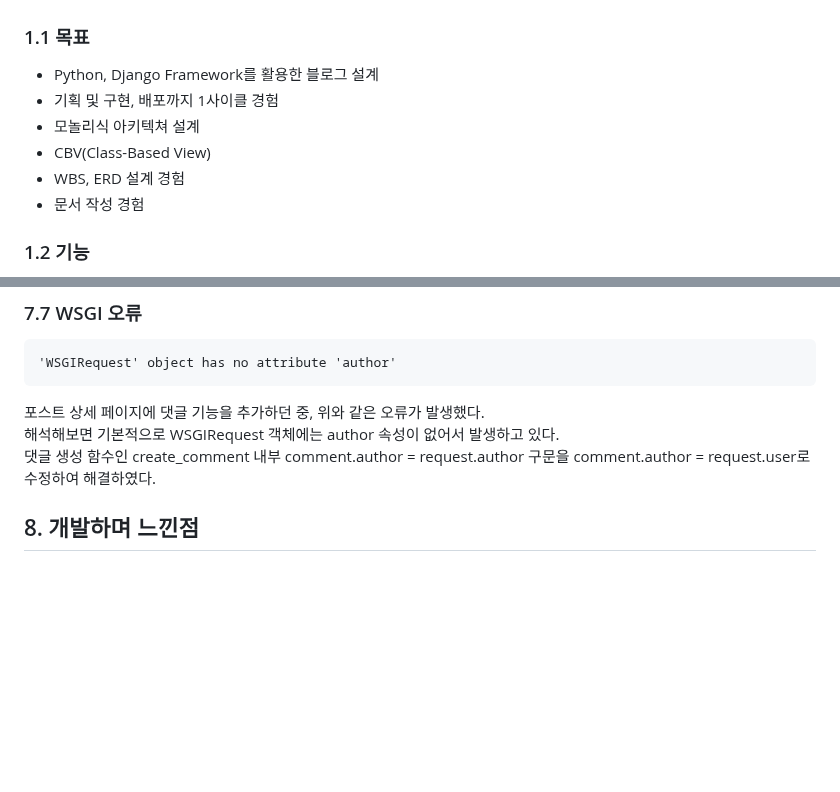
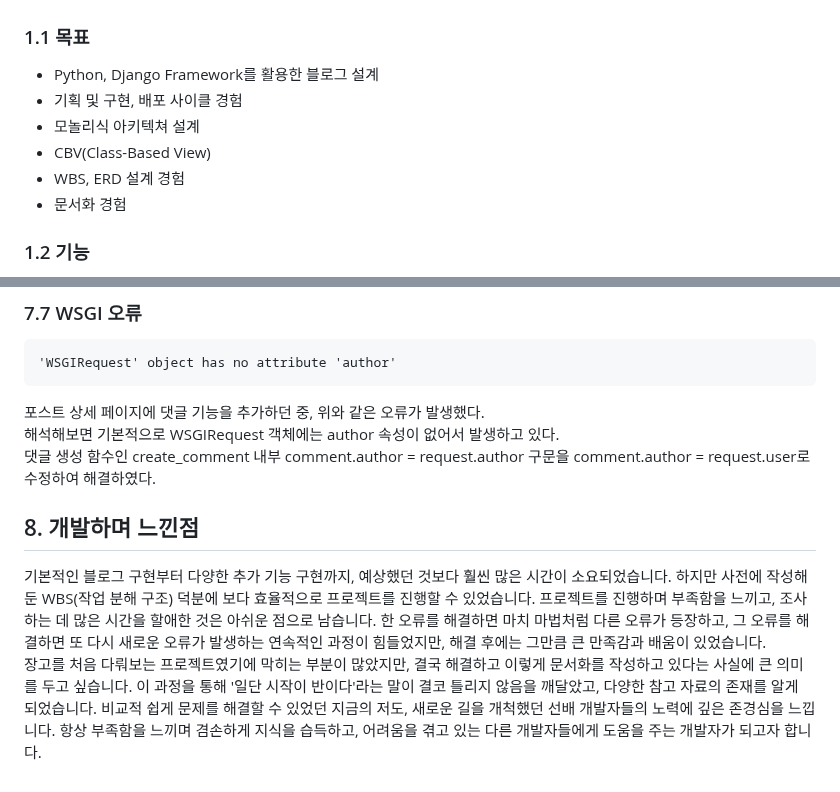
Before and after one commit to JoohyungDev/movie-review-blog, a Markdown page: README.md, 2 parts joined by grey strips. GitHub-like rendering; blank space fills up the shorter version.

```diff
--- a/README.md
+++ b/README.md
@@ -1,11 +1,11 @@
 ## 1. 목표와 기능
 ### 1.1 목표
 - Python, Django Framework를 활용한 블로그 설계
-- 기획 및 구현, 배포까지 1사이클 경험
+- 기획 및 구현, 배포 사이클 경험
 - 모놀리식 아키텍쳐 설계
 - CBV(Class-Based View)
 - WBS, ERD 설계 경험
-- 문서 작성 경험
+- 문서화 경험
 ### 1.2 기능
 - 공통
   - 토글 - 회원가입 / 로그인 버튼
@@ -534,6 +534,7 @@ allauth를 활용한 소셜 로그인에는 sites를 admin페이지에서 수정
 댓글 생성 함수인 create_comment 내부 comment.author = request.author 구문을 comment.author = request.user로 수정하여 해결하였다.
 
 
-
-
 ## 8. 개발하며 느낀점
+기본적인 블로그 구현부터 다양한 추가 기능 구현까지, 예상했던 것보다 훨씬 많은 시간이 소요되었습니다. 하지만 사전에 작성해둔 WBS(작업 분해 구조) 덕분에 보다 효율적으로 프로젝트를 진행할 수 있었습니다. 프로젝트를 진행하며 부족함을 느끼고, 조사하는 데 많은 시간을 할애한 것은 아쉬운 점으로 남습니다. 한 오류를 해결하면 마치 마법처럼 다른 오류가 등장하고, 그 오류를 해결하면 또 다시 새로운 오류가 발생하는 연속적인 과정이 힘들었지만, 해결 후에는 그만큼 큰 만족감과 배움이 있었습니다.
+<br>
+장고를 처음 다뤄보는 프로젝트였기에 막히는 부분이 많았지만, 결국 해결하고 이렇게 문서화를 작성하고 있다는 사실에 큰 의미를 두고 싶습니다. 이 과정을 통해 '일단 시작이 반이다'라는 말이 결코 틀리지 않음을 깨달았고, 다양한 참고 자료의 존재를 알게 되었습니다. 비교적 쉽게 문제를 해결할 수 있었던 지금의 저도, 새로운 길을 개척했던 선배 개발자들의 노력에 깊은 존경심을 느낍니다. 항상 부족함을 느끼며 겸손하게 지식을 습득하고, 어려움을 겪고 있는 다른 개발자들에게 도움을 주는 개발자가 되고자 합니다.
```
